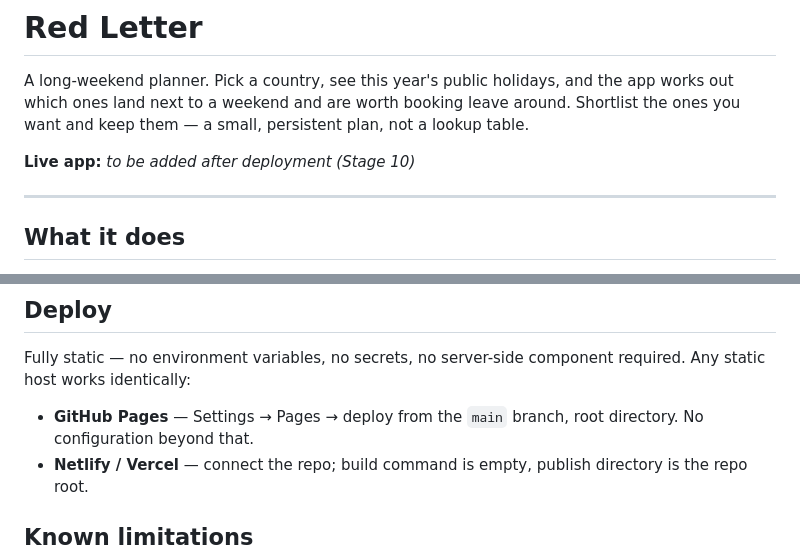
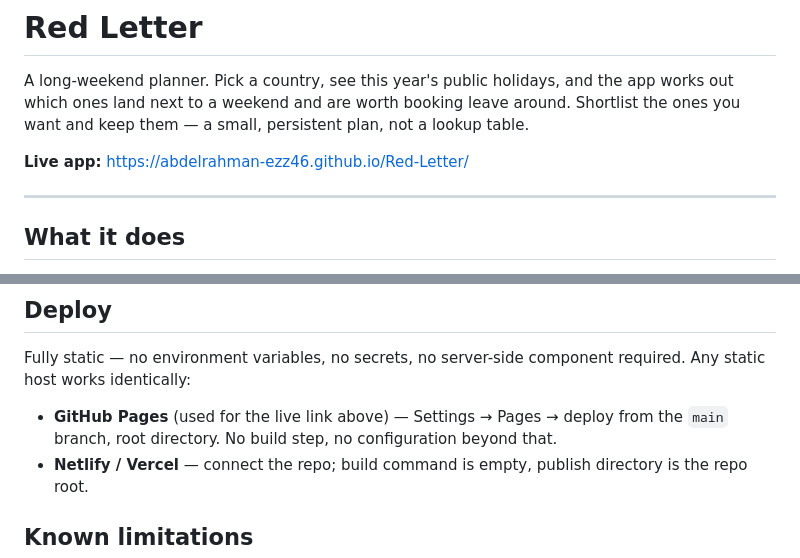
Before and after one commit to abdelrahman-ezz46/Red-Letter, a Markdown page: README.md, 2 parts joined by grey strips. Rendered like a GitHub page.

Commit message:
chore: deploy to GitHub Pages, add live link to README

```diff
--- a/README.md
+++ b/README.md
@@ -2,7 +2,7 @@
 
 A long-weekend planner. Pick a country, see this year's public holidays, and the app works out which ones land next to a weekend and are worth booking leave around. Shortlist the ones you want and keep them — a small, persistent plan, not a lookup table.
 
-**Live app:** _to be added after deployment (Stage 10)_
+**Live app:** https://abdelrahman-ezz46.github.io/Red-Letter/
 
 ---
 
@@ -144,7 +144,7 @@ Then open `http://localhost:4321`.
 
 Fully static — no environment variables, no secrets, no server-side component required. Any static host works identically:
 
-- **GitHub Pages** — Settings → Pages → deploy from the `main` branch, root directory. No configuration beyond that.
+- **GitHub Pages** (used for the live link above) — Settings → Pages → deploy from the `main` branch, root directory. No build step, no configuration beyond that.
 - **Netlify / Vercel** — connect the repo; build command is empty, publish directory is the repo root.
 
 ## Known limitations
```
